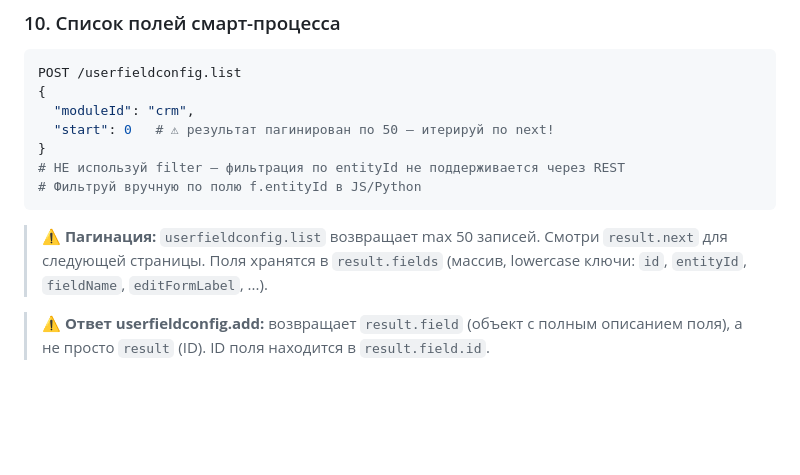
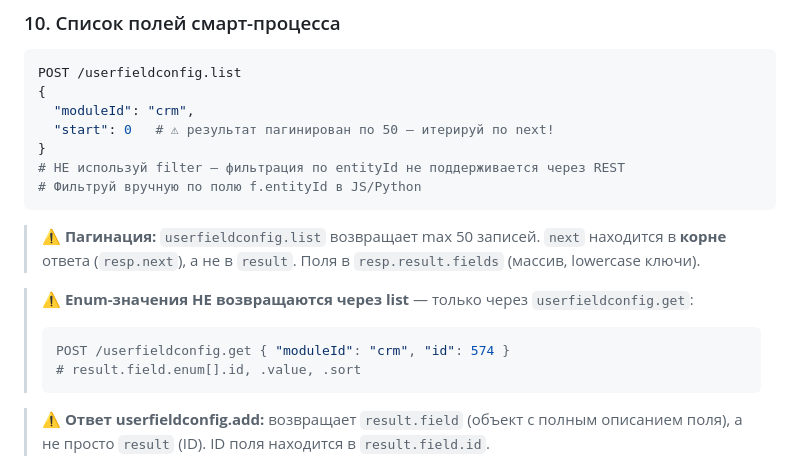
Before and after one commit to sander23571-web/potolkuem-b24, a Markdown page: b24-api-patterns.md, the part around the change. GitHub-like rendering; blank space fills up the shorter version.

Commit message:
Fix b24-api-patterns: userfieldconfig.list enum и next
- userfieldconfig.list: next в корне ответа, не в result
- enum не возвращается через list — только через userfieldconfig.get

Co-Authored-By: Claude Sonnet 4.6 <noreply@anthropic.com>

````diff
--- a/b24-api-patterns.md
+++ b/b24-api-patterns.md
@@ -207,7 +207,13 @@ POST /userfieldconfig.list
 ```
 
 > **⚠ Пагинация:** `userfieldconfig.list` возвращает max 50 записей.
-> Смотри `result.next` для следующей страницы. Поля хранятся в `result.fields` (массив, lowercase ключи: `id`, `entityId`, `fieldName`, `editFormLabel`, ...).
+> `next` находится в **корне** ответа (`resp.next`), а не в `result`. Поля в `resp.result.fields` (массив, lowercase ключи).
+
+> **⚠ Enum-значения НЕ возвращаются через list** — только через `userfieldconfig.get`:
+> ```bash
+> POST /userfieldconfig.get { "moduleId": "crm", "id": 574 }
+> # result.field.enum[].id, .value, .sort
+> ```
 
 > **⚠ Ответ userfieldconfig.add:** возвращает `result.field` (объект с полным описанием поля), а не просто `result` (ID). ID поля находится в `result.field.id`.
 
````
